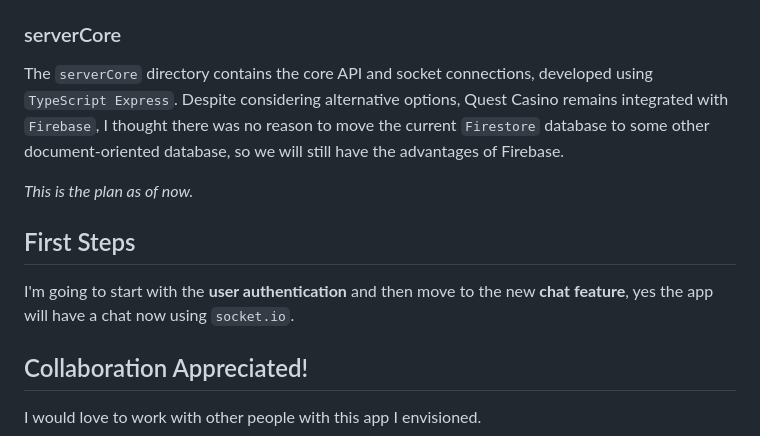
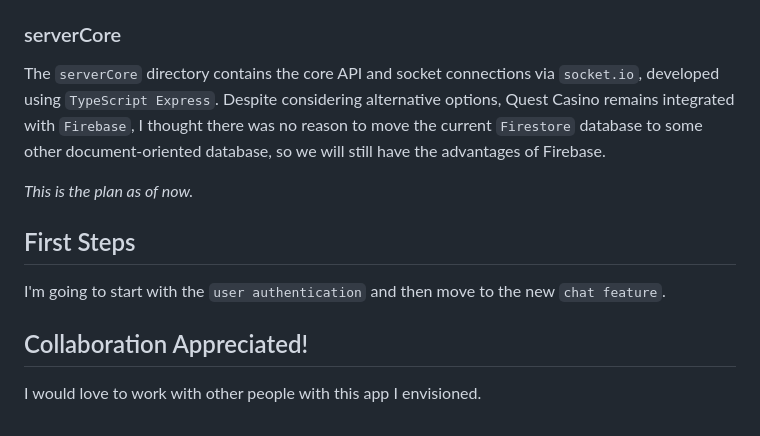
Before and after one commit to dBish6/Quest_Casino_Full-Stack_App, a Markdown page: README.md, the part around the change. Rendered like a GitHub page.

```diff
--- a/README.md
+++ b/README.md
@@ -11,12 +11,12 @@ Quest Casino has transitioned to a `monoRepo`, which is very scalable. This setu
 The `web` directory is a `TypeSript React` app which uses `Vite` and custom an `SSR server` for SEO, `Framer Motion` for dynamic animations, `Redux` for state management, `Storybook` for testing and component management with the help from `Class Variance Authority` for variants and `Radix UI` here and there to ensure accessibility and other benefits. `PostCSS` and `CSS modules` handles styling.
 
 ### serverCore
-The `serverCore` directory contains the core API and socket connections, developed using `TypeScript Express`. Despite considering alternative options, Quest Casino remains integrated with `Firebase`, I thought there was no reason to move the current `Firestore` database to some other document-oriented database, so we will still have the advantages of Firebase.
+The `serverCore` directory contains the core API and socket connections via `socket.io`, developed using `TypeScript Express`. Despite considering alternative options, Quest Casino remains integrated with `Firebase`, I thought there was no reason to move the current `Firestore` database to some other document-oriented database, so we will still have the advantages of Firebase.
 
 _This is the plan as of now._
 
 ## First Steps
-I'm going to start with the **user authentication** and then move to the new **chat feature**, yes the app will have a chat now using `socket.io`.
+I'm going to start with the `user authentication` and then move to the new `chat feature`.
 
 ## Collaboration Appreciated!
 I would love to work with other people with this app I envisioned.
```
